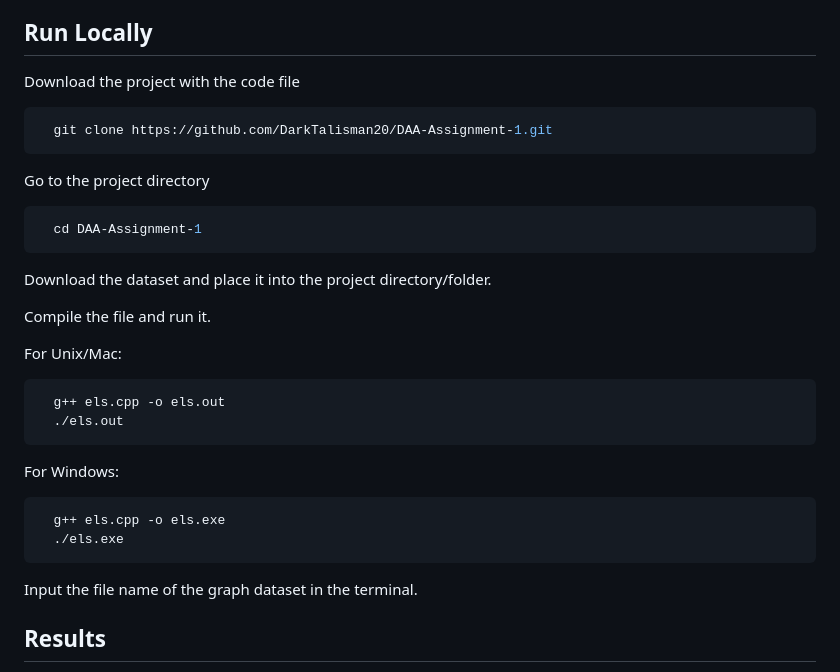
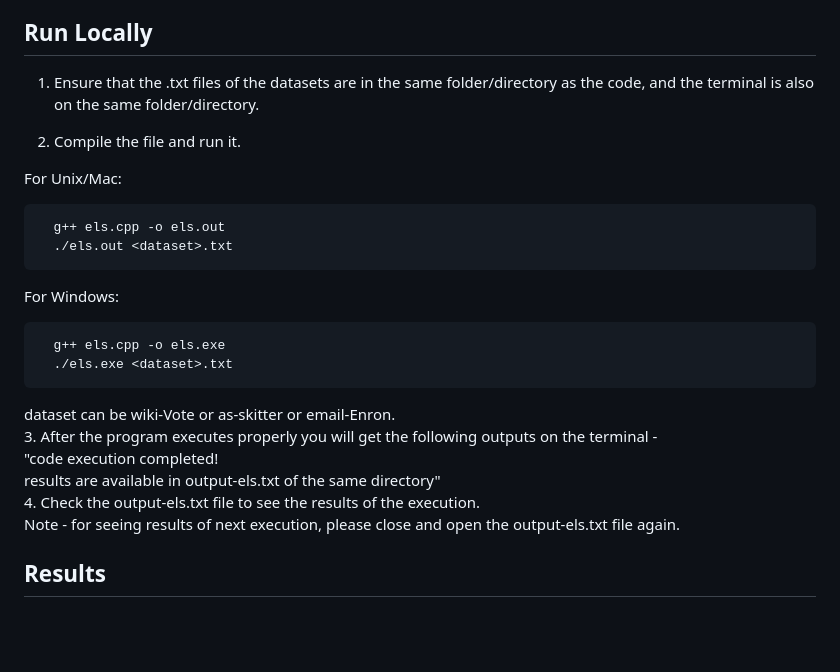
Before and after one commit to DarkTalisman20/DAA-Assignment-1, a Markdown page: ELS-README.md, the part around the change. Rendered like a GitHub page; blank space fills up the shorter version.

````diff
--- a/ELS-README.md
+++ b/ELS-README.md
@@ -7,37 +7,29 @@
 &nbsp;&nbsp;&nbsp;&nbsp;The second modification is that for each vertex vi, we take the set P as all the neighbours of vi, which are after vi in degeneracy ordering, and X as all the neighbours of vi, which are before vi in degeneracy ordering, and R as {vi}. Here, instead of calling Bron-Kerbosch basic algorithm, we call a variation called Bron-Kerbosch Pivot, which has same arguments as Bron-Kerbosch with R = {vi}, but when P ∪ X is not empty, we choose a pivot in the same way as Tomita chose, that is the one with largest value of |P ∩ neighbours (u)| from P ∪ X. After this, for each vertex v in  P\neighbours(u), we recursively call the Bron-Kerbosch Pivot with the arguments: P as P ∩ neighbours(v), R as R ∪{v} and X as X ∩ neighbours(v). When the recursive call returns, we move v from P to X.
 ## Run Locally
 
-Download the project with the code file
+1. Ensure that the .txt files of the datasets are in the same folder/directory as the code, and the terminal is also on the same folder/directory.
 
-```bash
-  git clone https://github.com/DarkTalisman20/DAA-Assignment-1.git
-```
-
-Go to the project directory
-
-```bash
-  cd DAA-Assignment-1
-```
-
-Download the dataset and place it into the project directory/folder.
-
-Compile the file and run it.
+2. Compile the file and run it.
 
 For Unix/Mac:
 
 ```bash
   g++ els.cpp -o els.out
-  ./els.out
+  ./els.out <dataset>.txt
 ```
 
 For Windows:
 
 ```bash
   g++ els.cpp -o els.exe
-  ./els.exe
+  ./els.exe <dataset>.txt
 ```
-
-Input the file name of the graph dataset in the terminal.
+dataset can be wiki-Vote or as-skitter or email-Enron.
+3. After the program executes properly you will get the following outputs on the terminal -
+"code execution completed!
+results are available in output-els.txt of the same directory"
+4. Check the output-els.txt file to see the results of the execution.
+Note - for seeing results of next execution, please close and open the output-els.txt file again.
 
 
 
````
